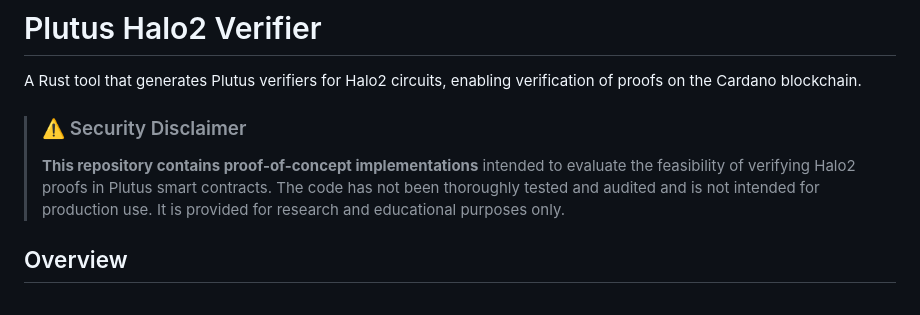
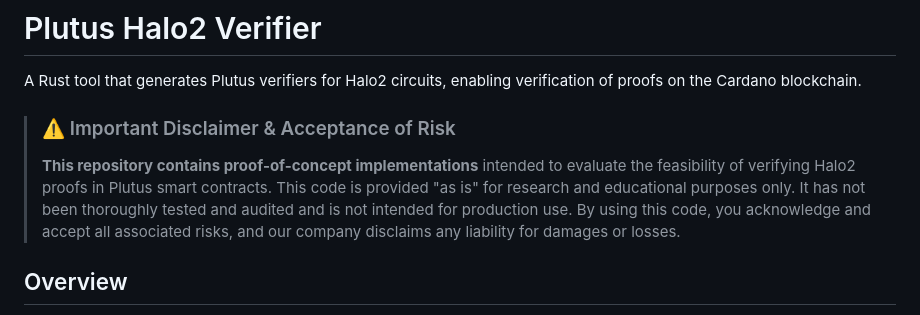
Before and after one commit to input-output-hk/plutus-halo2-verifier-gen, a Markdown page: README.md, the part around one of its changes. GitHub-like rendering.

Commit message:
Update disclaimer

```diff
--- a/README.md
+++ b/README.md
@@ -3,11 +3,12 @@
 A Rust tool that generates Plutus verifiers for Halo2 circuits, enabling verification of proofs on the Cardano
 blockchain.
 
-> ### ⚠️ Security Disclaimer
+> ### ⚠️ Important Disclaimer & Acceptance of Risk
 >
 > **This repository contains proof-of-concept implementations** intended to evaluate the feasibility of verifying Halo2
-> proofs in Plutus smart contracts. The code has not been thoroughly tested and audited and is not intended for
-> production use. It is provided for research and educational purposes only.
+> proofs in Plutus smart contracts. This code is provided "as is" for research and educational purposes only. It has not
+> been thoroughly tested and audited and is not intended for production use. By using this code, you acknowledge and
+> accept all associated risks, and our company disclaims any liability for damages or losses.
 
 ## Overview
 
```
Also changed, not shown: other parts of README.md (+4 -1 lines).
